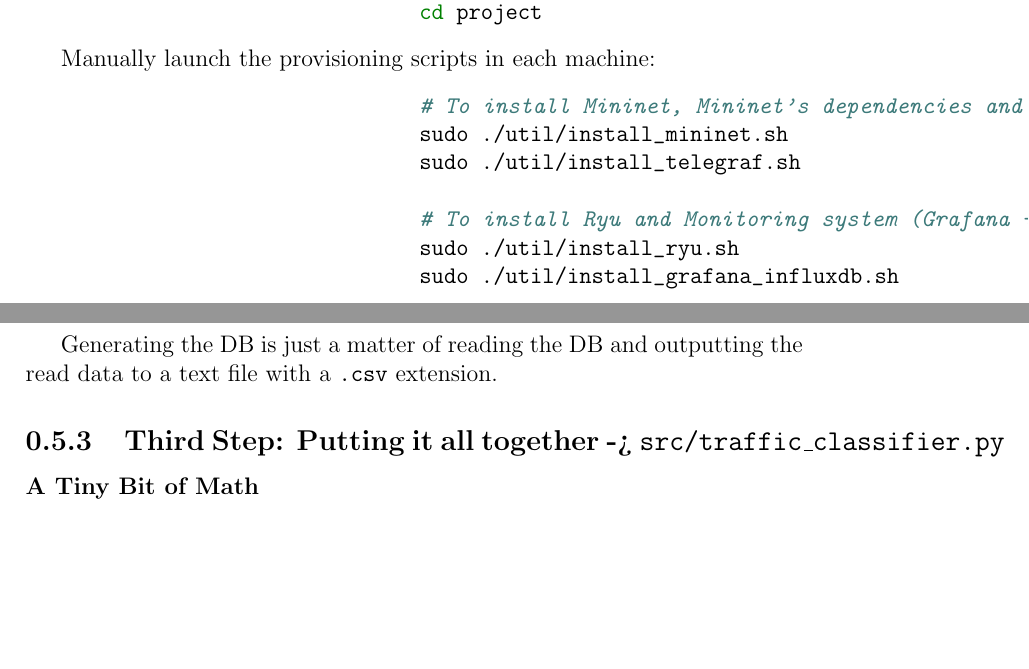
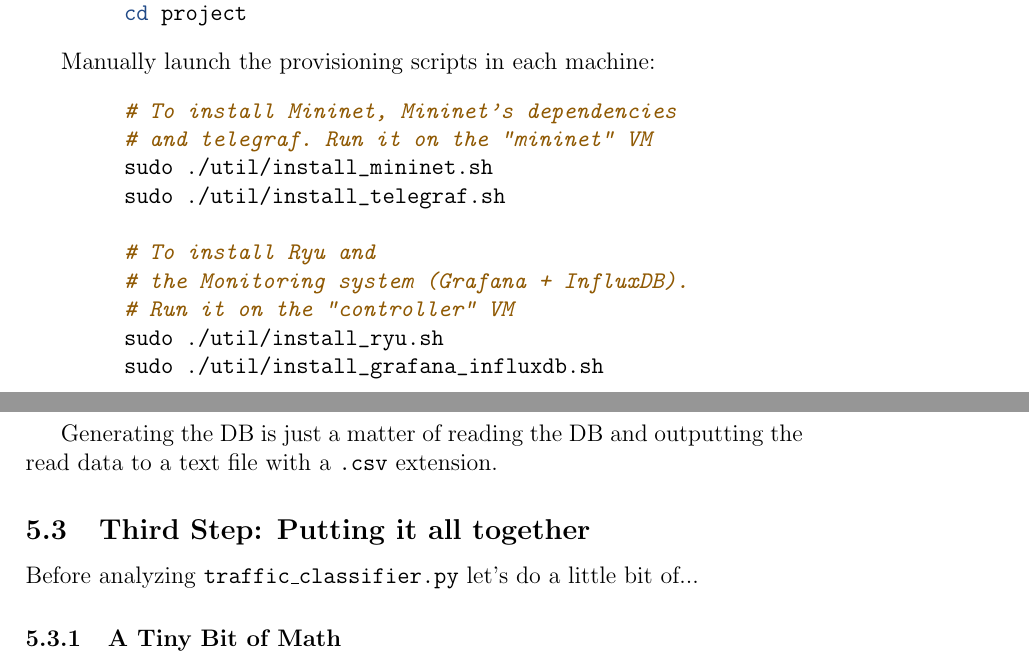
Before and after one commit to GAR-Project/doc, a LaTeX paper (LaTeX_report/SVM_applied_to_DoS_detection.tex): two parts of pages 5 and 28 of 37 before the commit and two parts of pages 5 and 28 of 38 after it, joined at a grey line, cut so that both start at the same text, the shorter picture padded with empty space. Compiled offline with pdfLaTeX.

Commit message:
It's compiling! Need to fix the images though...

```diff
--- a/LaTeX_report/SVM_applied_to_DoS_detection.tex
+++ b/LaTeX_report/SVM_applied_to_DoS_detection.tex
@@ -1,9 +1,10 @@
 % TODO: Write notes explaining the provisioning! Ansible and Vagrant!
-\documentclass[12pt]{report}
+\documentclass[12pt]{article}
 
 \usepackage[utf8]{inputenc}
 %\usepackage[smartEllipses]{markdown}
 \usepackage{minted}
+\usemintedstyle{tango}
 \usepackage{amsmath}
 
 \usepackage{graphicx}
@@ -106,11 +108,14 @@
 		Manually launch the provisioning scripts in each machine:
 
 		\begin{minted}{bash}
-				# To install Mininet, Mininet's dependencies and telegraf. Run it on the "mininet" VM
+	# To install Mininet, Mininet's dependencies
+	# and telegraf. Run it on the "mininet" VM
 	sudo ./util/install_mininet.sh
 	sudo ./util/install_telegraf.sh
 
-				# To install Ryu and Monitoring system (Grafana + InfluxDB). Run it on the "controller" VM
+	# To install Ryu and
+	# the Monitoring system (Grafana + InfluxDB).
+	# Run it on the "controller" VM
 	sudo ./util/install_ryu.sh
 	sudo ./util/install_grafana_influxdb.sh
 		\end{minted}
@@ -423,7 +428,9 @@
 			\newpar
 			Generating the DB is just a matter of reading the DB and outputting the read data to a text file with a \texttt{.csv} extension.
 
-		\subsection{Third Step: Putting it all together -> \texttt{src/traffic\_classifier.py}}
+	\subsection{Third Step: Putting it all together}
+		Before analyzing \texttt{traffic\_classifier.py} let's do a little bit of...
+
 		\subsubsection{A Tiny Bit of Math}
 			As one of the parameters we feed the \textbf{SVM} is the mean of the data we get from the terminal we tried to come up with an scalable way of computing it as more samples came instead of recomputing the mean taking all the values into acount. This naive approach would have needed an ever growing array to store all the data, meaning it would have eventually exhausted the machine's resources... By taking a look at the estimator for the mean ($\hat{x}$) we tried to compute $\Delta\hat{x}$ by taking its previous values into account. Working with the equations yielded:
 
```
Also changed, not shown: LaTeX_report/SVM_applied_to_DoS_detection.tex (7 more changed lines). Lines whose indentation alone changed are shown as unchanged.
